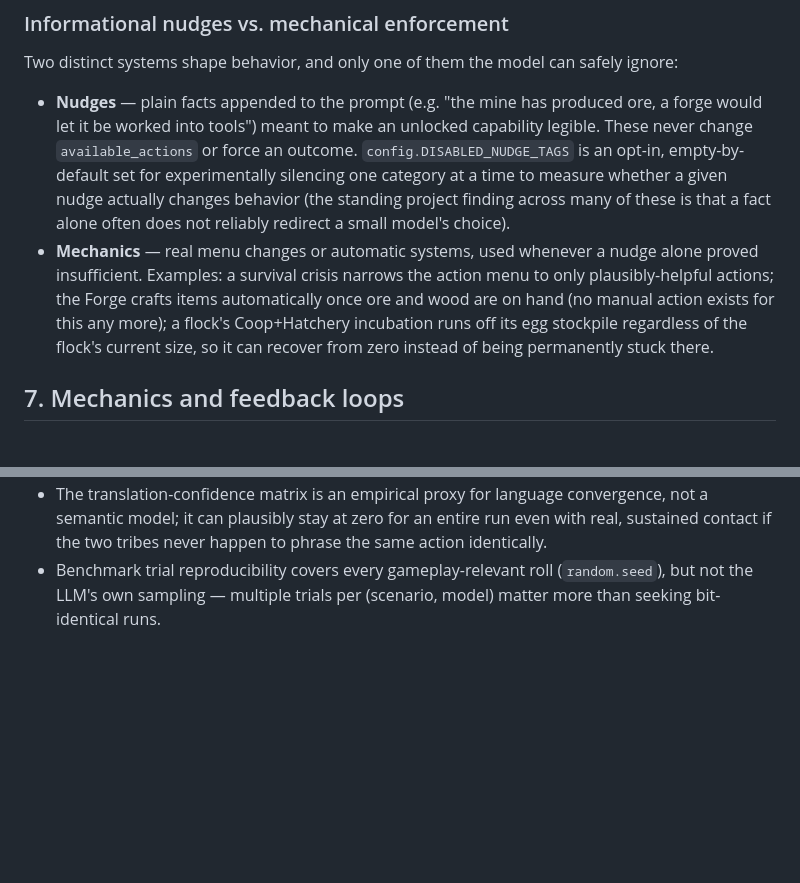
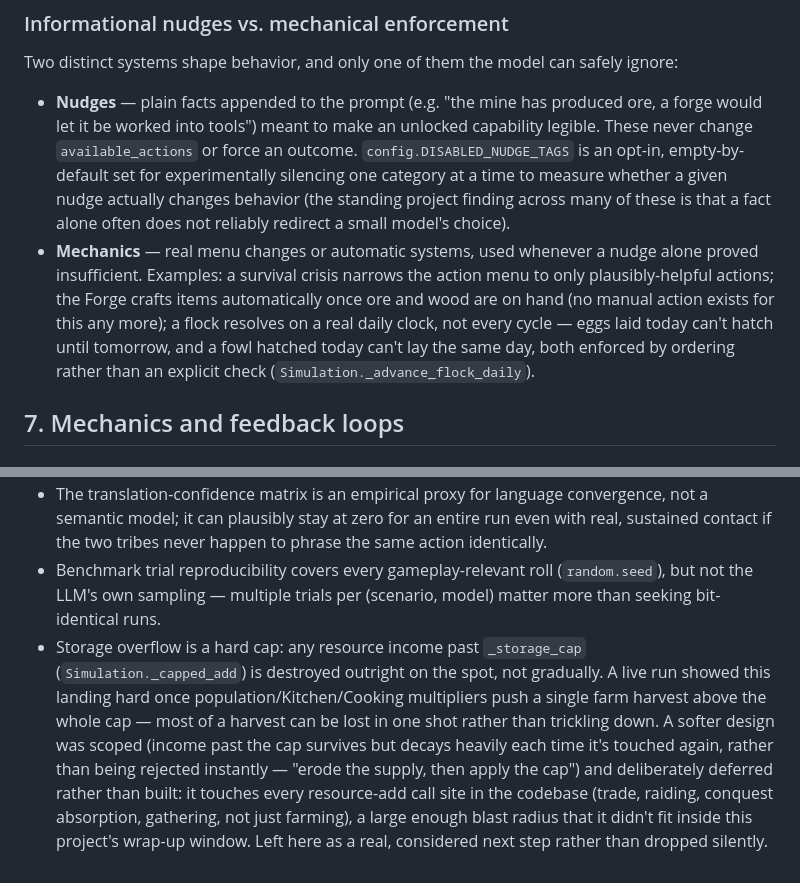
Before and after one commit to ScottColeSW/Evo, a Markdown page: DESIGN.md, 2 parts joined by grey strips. GitHub-like rendering; blank space fills up the shorter version.

```diff
--- a/DESIGN.md
+++ b/DESIGN.md
@@ -122,7 +122,7 @@ This is the key trust boundary: **model output is a proposal; the simulation rem
 Two distinct systems shape behavior, and only one of them the model can safely ignore:
 
 - **Nudges** — plain facts appended to the prompt (e.g. "the mine has produced ore, a forge would let it be worked into tools") meant to make an unlocked capability legible. These never change `available_actions` or force an outcome. `config.DISABLED_NUDGE_TAGS` is an opt-in, empty-by-default set for experimentally silencing one category at a time to measure whether a given nudge actually changes behavior (the standing project finding across many of these is that a fact alone often does not reliably redirect a small model's choice).
-- **Mechanics** — real menu changes or automatic systems, used whenever a nudge alone proved insufficient. Examples: a survival crisis narrows the action menu to only plausibly-helpful actions; the Forge crafts items automatically once ore and wood are on hand (no manual action exists for this any more); a flock's Coop+Hatchery incubation runs off its egg stockpile regardless of the flock's current size, so it can recover from zero instead of being permanently stuck there.
+- **Mechanics** — real menu changes or automatic systems, used whenever a nudge alone proved insufficient. Examples: a survival crisis narrows the action menu to only plausibly-helpful actions; the Forge crafts items automatically once ore and wood are on hand (no manual action exists for this any more); a flock resolves on a real daily clock, not every cycle — eggs laid today can't hatch until tomorrow, and a fowl hatched today can't lay the same day, both enforced by ordering rather than an explicit check (`Simulation._advance_flock_daily`).
 
 ## 7. Mechanics and feedback loops
 
@@ -187,3 +187,4 @@ A "Developments" page — population, era progression, well-being, civilization-
 - No authentication or multi-tenant isolation — this is a local spectator tool, not a hosted service.
 - The translation-confidence matrix is an empirical proxy for language convergence, not a semantic model; it can plausibly stay at zero for an entire run even with real, sustained contact if the two tribes never happen to phrase the same action identically.
 - Benchmark trial reproducibility covers every gameplay-relevant roll (`random.seed`), but not the LLM's own sampling — multiple trials per (scenario, model) matter more than seeking bit-identical runs.
+- Storage overflow is a hard cap: any resource income past `_storage_cap` (`Simulation._capped_add`) is destroyed outright on the spot, not gradually. A live run showed this landing hard once population/Kitchen/Cooking multipliers push a single farm harvest above the whole cap — most of a harvest can be lost in one shot rather than trickling down. A softer design was scoped (income past the cap survives but decays heavily each time it's touched again, rather than being rejected instantly — "erode the supply, then apply the cap") and deliberately deferred rather than built: it touches every resource-add call site in the codebase (trade, raiding, conquest absorption, gathering, not just farming), a large enough blast radius that it didn't fit inside this project's wrap-up window. Left here as a real, considered next step rather than dropped silently.
```
Also changed, not shown: other parts of DESIGN.md (+1 -1 lines), README.md (+2 -0 lines), docs/screenshot.png (added).
